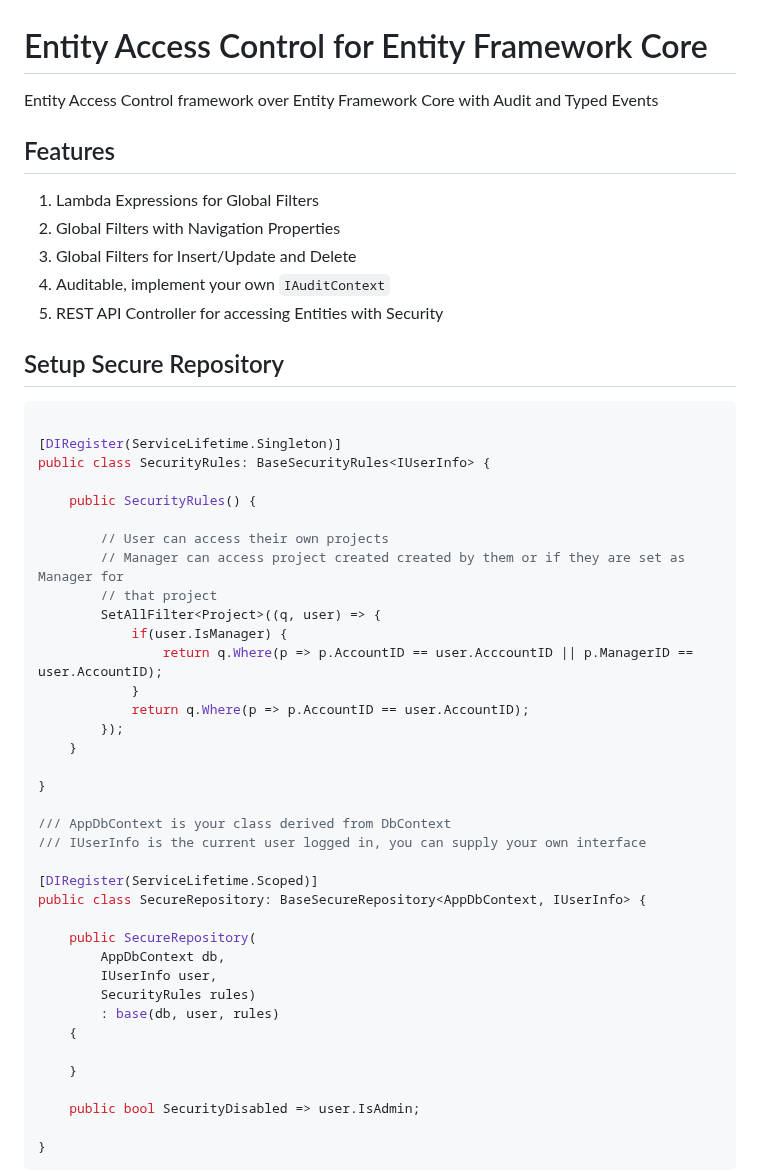
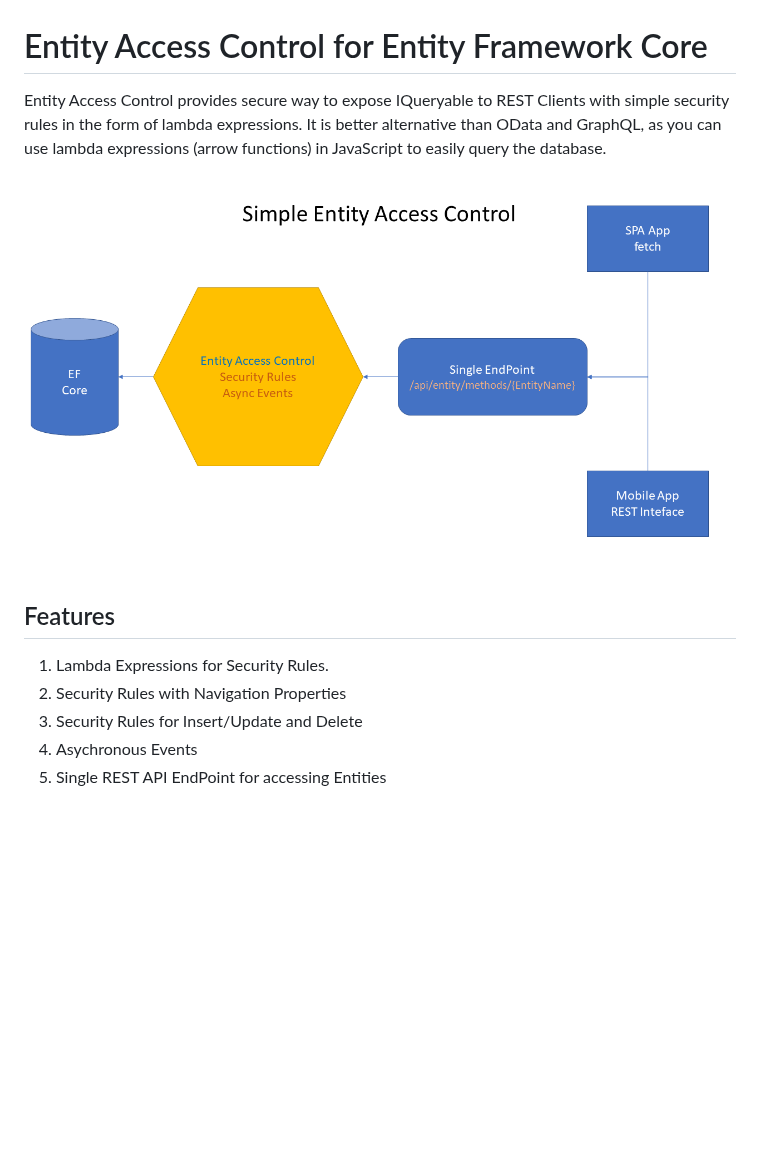
Before and after one commit to neurospeech/entity-access-control, a Markdown page: README.md, the part around one of its changes. Rendered like a GitHub page; pictures changed too: EntityAccessControl.png (added); blank space fills up the shorter version.

````diff
--- a/README.md
+++ b/README.md
@@ -1,52 +1,12 @@
 # Entity Access Control for Entity Framework Core
-Entity Access Control framework over Entity Framework Core with Audit and Typed Events
+Entity Access Control provides secure way to expose IQueryable to REST Clients with simple security rules in the form of lambda expressions. It is better alternative than OData and GraphQL, as you can use lambda expressions (arrow functions) in JavaScript to easily query the database.
+
+![Entity Acess Control](https://github.com/neurospeech/entity-access-control/blob/mainb1c72b70f240e34abe47f778129dbdec301d6d5a/EntityAccessControl.png)
 
 ## Features
-1. Lambda Expressions for Global Filters
-2. Global Filters with Navigation Properties
-3. Global Filters for Insert/Update and Delete
-4. Auditable, implement your own `IAuditContext`
-5. REST API Controller for accessing Entities with Security
+1. Lambda Expressions for Security Rules.
+2. Security Rules with Navigation Properties
+3. Security Rules for Insert/Update and Delete
+4. Asychronous Events
+5. Single REST API EndPoint for accessing Entities
 
-## Setup Secure Repository
-
-```c#
-
-[DIRegister(ServiceLifetime.Singleton)]
-public class SecurityRules: BaseSecurityRules<IUserInfo> {
-
-    public SecurityRules() {
-
-        // User can access their own projects
-        // Manager can access project created created by them or if they are set as Manager for
-        // that project
-        SetAllFilter<Project>((q, user) => {
-            if(user.IsManager) {
-                return q.Where(p => p.AccountID == user.AcccountID || p.ManagerID == user.AccountID);
-            }
-            return q.Where(p => p.AccountID == user.AccountID);
-        });
-    }
-
-}
-
-/// AppDbContext is your class derived from DbContext
-/// IUserInfo is the current user logged in, you can supply your own interface
-
-[DIRegister(ServiceLifetime.Scoped)]
-public class SecureRepository: BaseSecureRepository<AppDbContext, IUserInfo> {
-
-    public SecureRepository(
-        AppDbContext db,
-        IUserInfo user,
-        SecurityRules rules)
-        : base(db, user, rules)
-    {
-
-    }
-
-    public bool SecurityDisabled => user.IsAdmin;
-
-}
-```
-
````
Also changed, not shown: other parts of README.md (+1 -42 lines).
